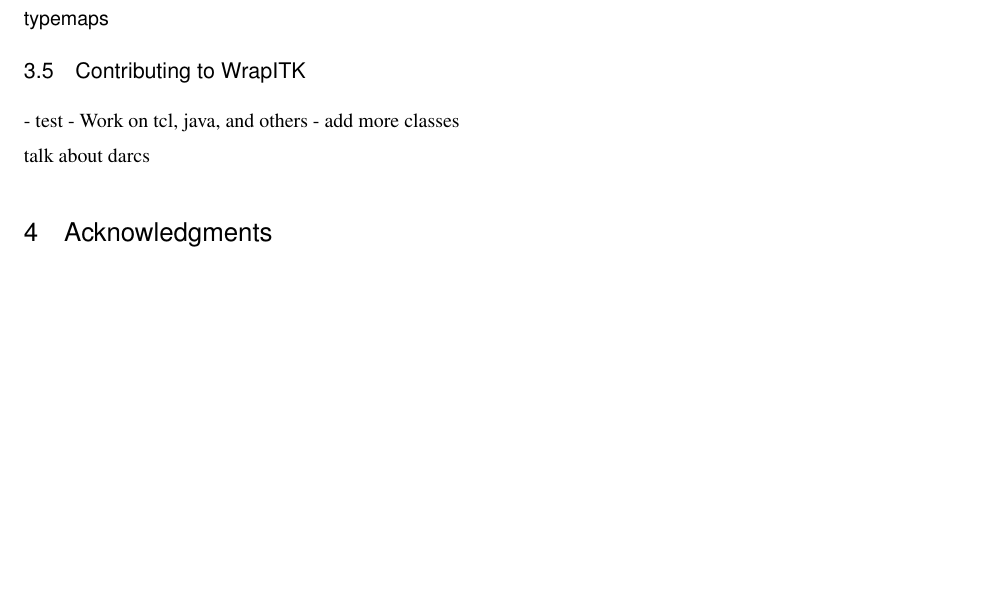
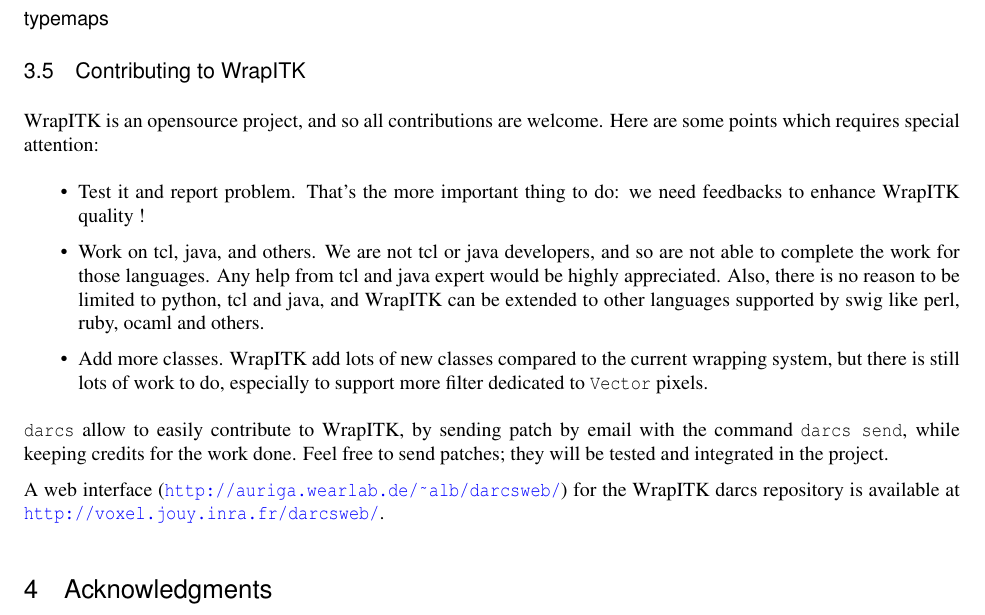
Before and after one commit to glehmann/WrapITK-old, a LaTeX document (article/Article.tex): part of page 15 of 15 before the commit and part of page 15 of 16 after it, cut so that both start at the same text, the shorter picture padded with empty space. Compiled offline with pdfLaTeX; a LaTeX package or settings file that is missing is left out.

Commit message:
talk about contributing
darcs-hash:20060322120555-2fc9d-9e22fee82f128c8e558660ec2c2a3aab7d019fcf.gz

```diff
--- a/article/Article.tex
+++ b/article/Article.tex
@@ -858,11 +858,28 @@
 
   \subsection{Contributing to WrapITK}
 
-- test
-- Work on tcl, java, and others
-- add more classes
+WrapITK is an opensource project, and so all contributions are welcome. Here are
+some points which requires special attention:
+\begin{itemize}
+  \item Test it and report problem. That's the more important thing to do:
+we need feedbacks to enhance WrapITK quality !
+  \item Work on tcl, java, and others. We are not tcl or java developers, and so
+are not able to complete the work for those languages. Any help from tcl and
+java expert would be highly appreciated. Also, there is no reason to be limited
+to python, tcl and java, and WrapITK can be extended to other languages supported
+by swig like perl, ruby, ocaml and others.
+  \item Add more classes. WrapITK add lots of new classes compared to the current
+wrapping system, but there is still lots of work to do, especially to support more
+filter dedicated to \verb$Vector$ pixels.
+\end{itemize}
 
-talk about darcs
+\verb$darcs$ allow to easily contribute to WrapITK, by sending patch by email with
+the command \verb$darcs send$, while keeping credits for the work done.
+Feel free to send patches; they will be tested and integrated in the project.
+
+A web interface (\url{http://auriga.wearlab.de/~alb/darcsweb/}) for the WrapITK darcs
+repository is available at \url{http://voxel.jouy.inra.fr/darcsweb/}.
+
 
 \section{Acknowledgments}
 
```
